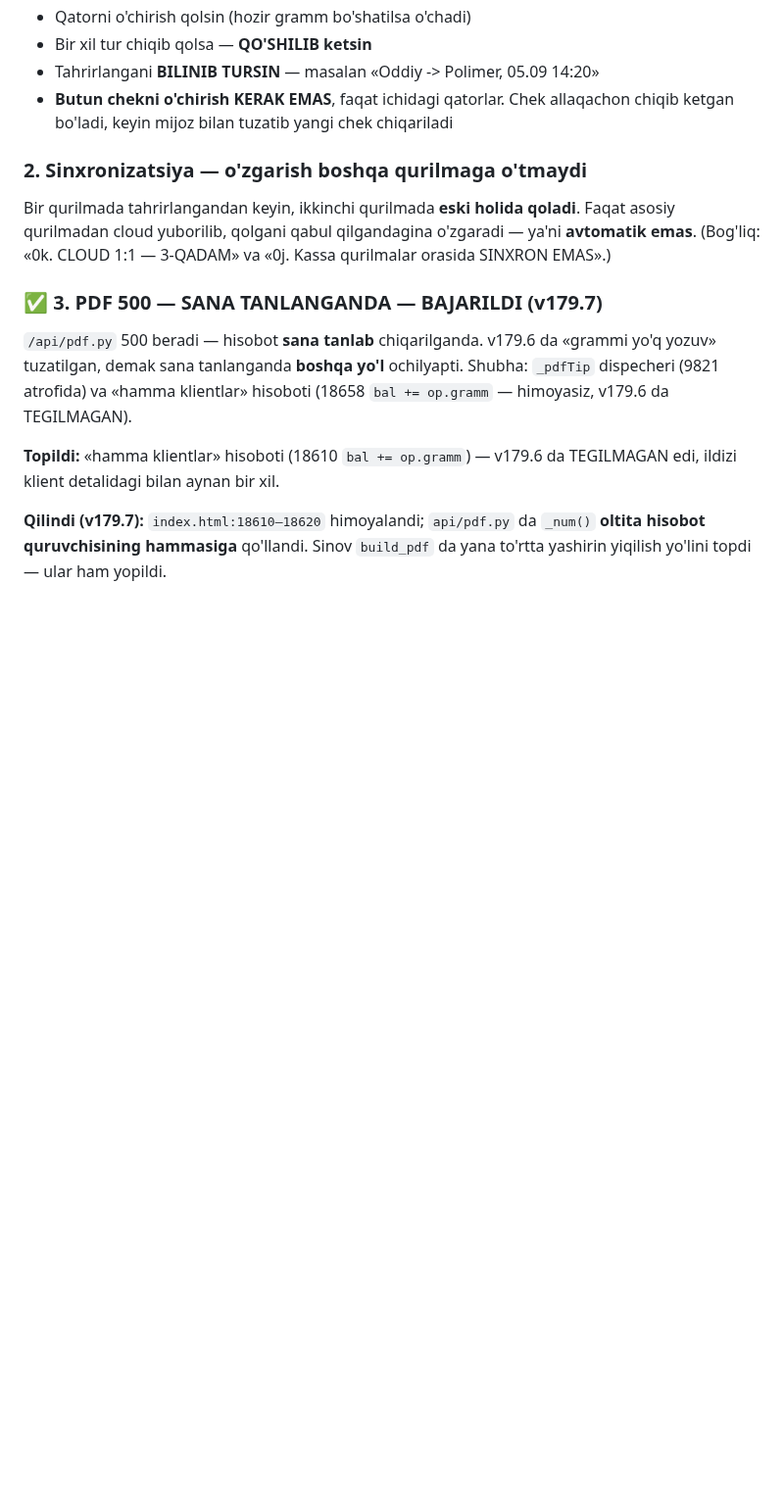
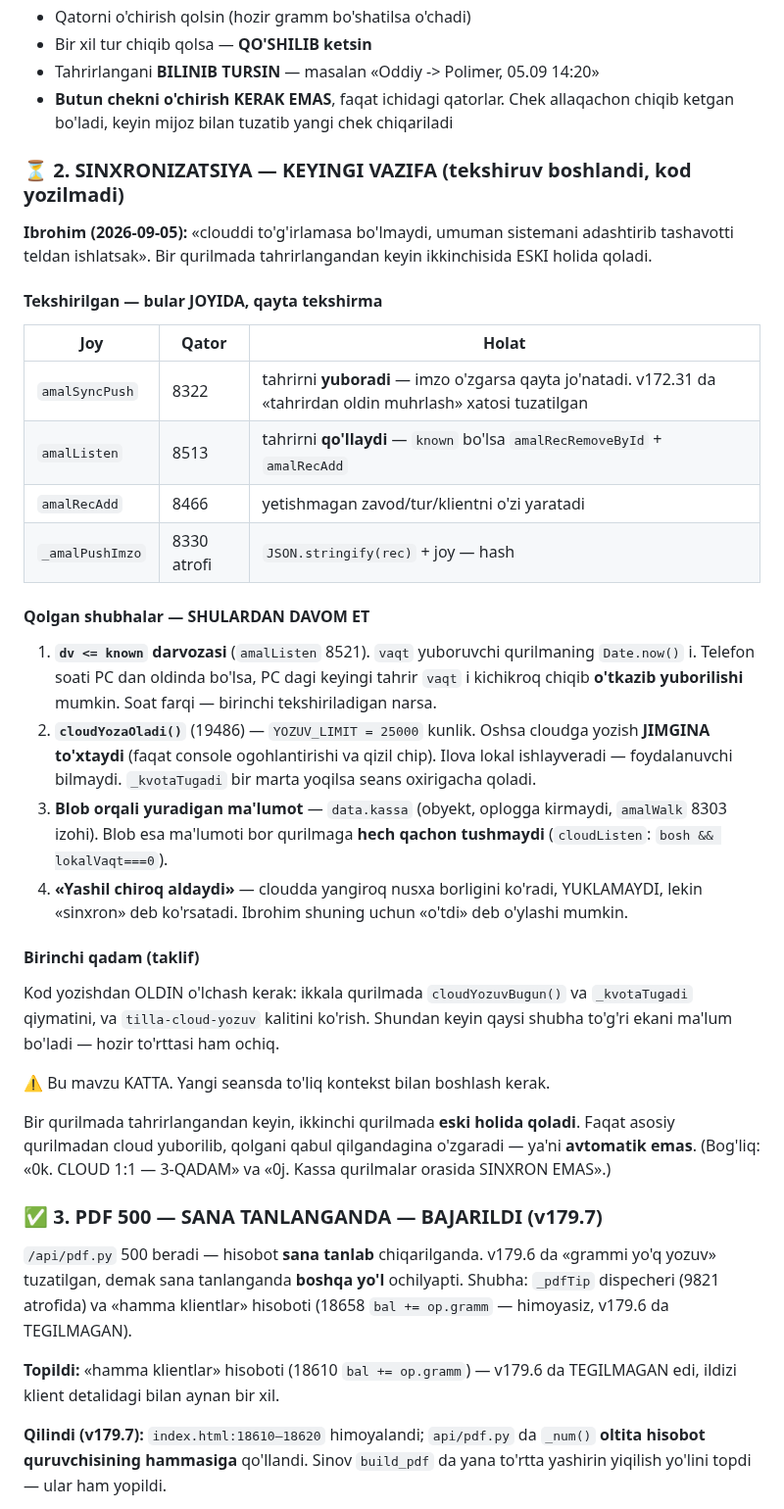
Before and after one commit to ibrohimcyborg/Tilla-ERP, a Markdown page: DAVOM.md, the part around the change. Shown at 98% size. GitHub-like rendering; blank space fills up the shorter version.

Commit message:
DAVOM.md — cloud sinxron: tekshiruv natijalari yozildi
Ibrohim: «clouddi to'g'irlamasa bo'lmaydi, teldan ishlatsak sistemani
adashtirib tashavotti».

Tekshirildi va JOYIDA ekani aniqlandi: amalSyncPush tahrirni yuboradi,
amalListen uni qo'llaydi (remove + re-add), amalRecAdd yetishmagan
obyektni yaratadi. Bularni qayta tekshirish shart emas.

Qolgan to'rtta shubha yozib qo'yildi: soat farqi (dv<=known darvozasi),
kunlik yozuv chegarasi (25000, oshsa jimgina to'xtaydi), blob orqali
yuradigan data.kassa, va «yashil chiroq aldaydi».

Kod yozilmadi.

Co-Authored-By: Claude Opus 5 <noreply@anthropic.com>

```diff
--- a/DAVOM.md
+++ b/DAVOM.md
@@ -120,7 +120,45 @@ Haqiqiy holat: «Diamond · Polimer» da 8.49 g vozvrat qilingan, dasturga
 - **Butun chekni o'chirish KERAK EMAS**, faqat ichidagi qatorlar. Chek allaqachon
   chiqib ketgan bo'ladi, keyin mijoz bilan tuzatib yangi chek chiqariladi
 
-### 2. Sinxronizatsiya — o'zgarish boshqa qurilmaga o'tmaydi
+### ⏳ 2. SINXRONIZATSIYA — KEYINGI VAZIFA (tekshiruv boshlandi, kod yozilmadi)
+
+**Ibrohim (2026-09-05):** «clouddi to'g'irlamasa bo'lmaydi, umuman sistemani
+adashtirib tashavotti teldan ishlatsak». Bir qurilmada tahrirlangandan keyin
+ikkinchisida ESKI holida qoladi.
+
+#### Tekshirilgan — bular JOYIDA, qayta tekshirma
+
+| Joy | Qator | Holat |
+|---|---|---|
+| `amalSyncPush` | 8322 | tahrirni **yuboradi** — imzo o'zgarsa qayta jo'natadi. v172.31 da «tahrirdan oldin muhrlash» xatosi tuzatilgan |
+| `amalListen` | 8513 | tahrirni **qo'llaydi** — `known` bo'lsa `amalRecRemoveById` + `amalRecAdd` |
+| `amalRecAdd` | 8466 | yetishmagan zavod/tur/klientni o'zi yaratadi |
+| `_amalPushImzo` | 8330 atrofi | `JSON.stringify(rec)` + joy — hash |
+
+#### Qolgan shubhalar — SHULARDAN DAVOM ET
+
+1. **`dv <= known` darvozasi** (`amalListen` 8521). `vaqt` yuboruvchi
+   qurilmaning `Date.now()` i. Telefon soati PC dan oldinda bo'lsa, PC dagi
+   keyingi tahrir `vaqt` i kichikroq chiqib **o'tkazib yuborilishi** mumkin.
+   Soat farqi — birinchi tekshiriladigan narsa.
+2. **`cloudYozaOladi()`** (19486) — `YOZUV_LIMIT = 25000` kunlik. Oshsa
+   cloudga yozish **JIMGINA to'xtaydi** (faqat console ogohlantirishi va
+   qizil chip). Ilova lokal ishlayveradi — foydalanuvchi bilmaydi.
+   `_kvotaTugadi` bir marta yoqilsa seans oxirigacha qoladi.
+3. **Blob orqali yuradigan ma'lumot** — `data.kassa` (obyekt, oplogga
+   kirmaydi, `amalWalk` 8303 izohi). Blob esa ma'lumoti bor qurilmaga
+   **hech qachon tushmaydi** (`cloudListen`: `bosh && lokalVaqt===0`).
+4. **«Yashil chiroq aldaydi»** — cloudda yangiroq nusxa borligini ko'radi,
+   YUKLAMAYDI, lekin «sinxron» deb ko'rsatadi. Ibrohim shuning uchun
+   «o'tdi» deb o'ylashi mumkin.
+
+#### Birinchi qadam (taklif)
+
+Kod yozishdan OLDIN o'lchash kerak: ikkala qurilmada `cloudYozuvBugun()` va
+`_kvotaTugadi` qiymatini, va `tilla-cloud-yozuv` kalitini ko'rish. Shundan
+keyin qaysi shubha to'g'ri ekani ma'lum bo'ladi — hozir to'rttasi ham ochiq.
+
+⚠ Bu mavzu KATTA. Yangi seansda to'liq kontekst bilan boshlash kerak.
 
 Bir qurilmada tahrirlangandan keyin, ikkinchi qurilmada **eski holida qoladi**.
 Faqat asosiy qurilmadan cloud yuborilib, qolgani qabul qilgandagina o'zgaradi —
```
